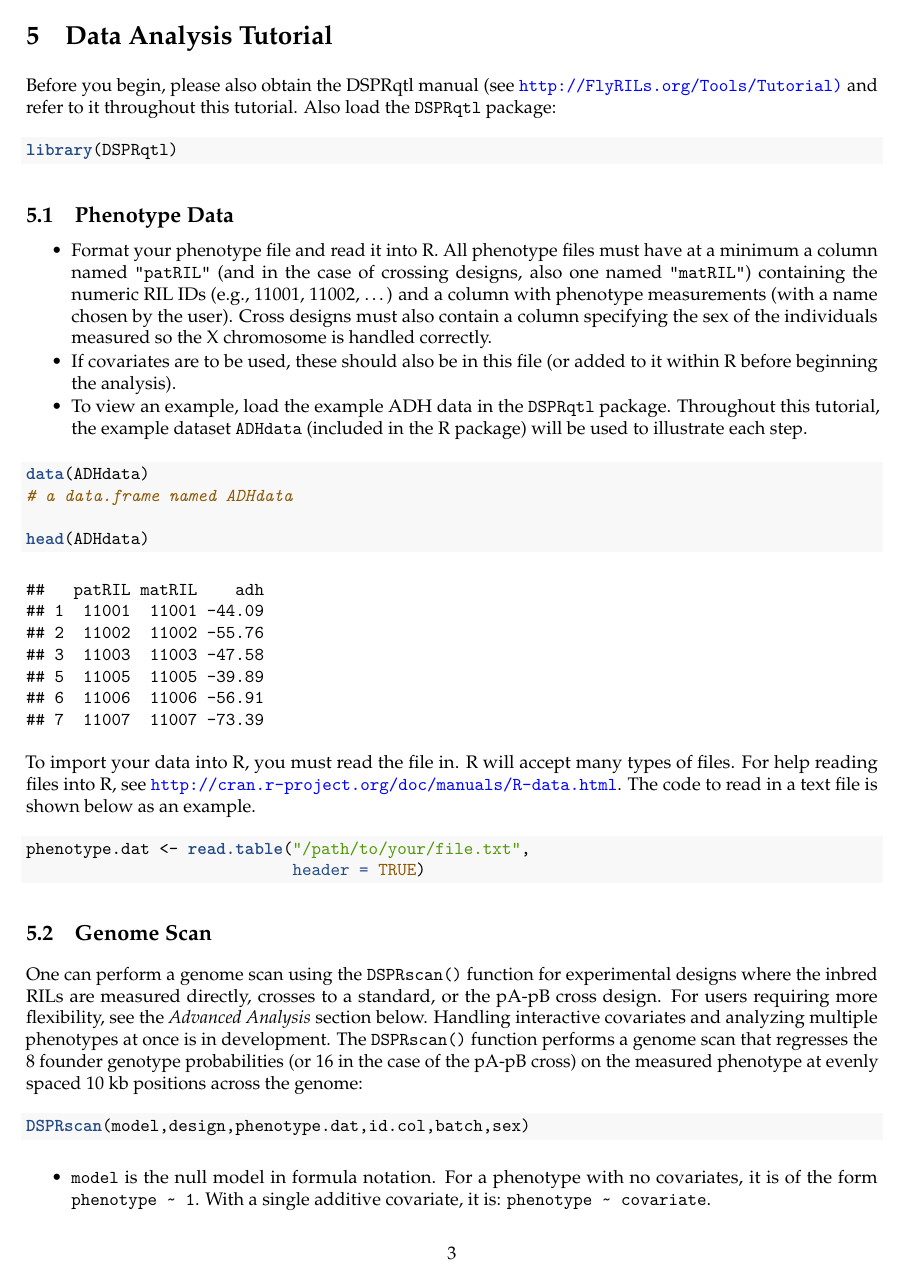
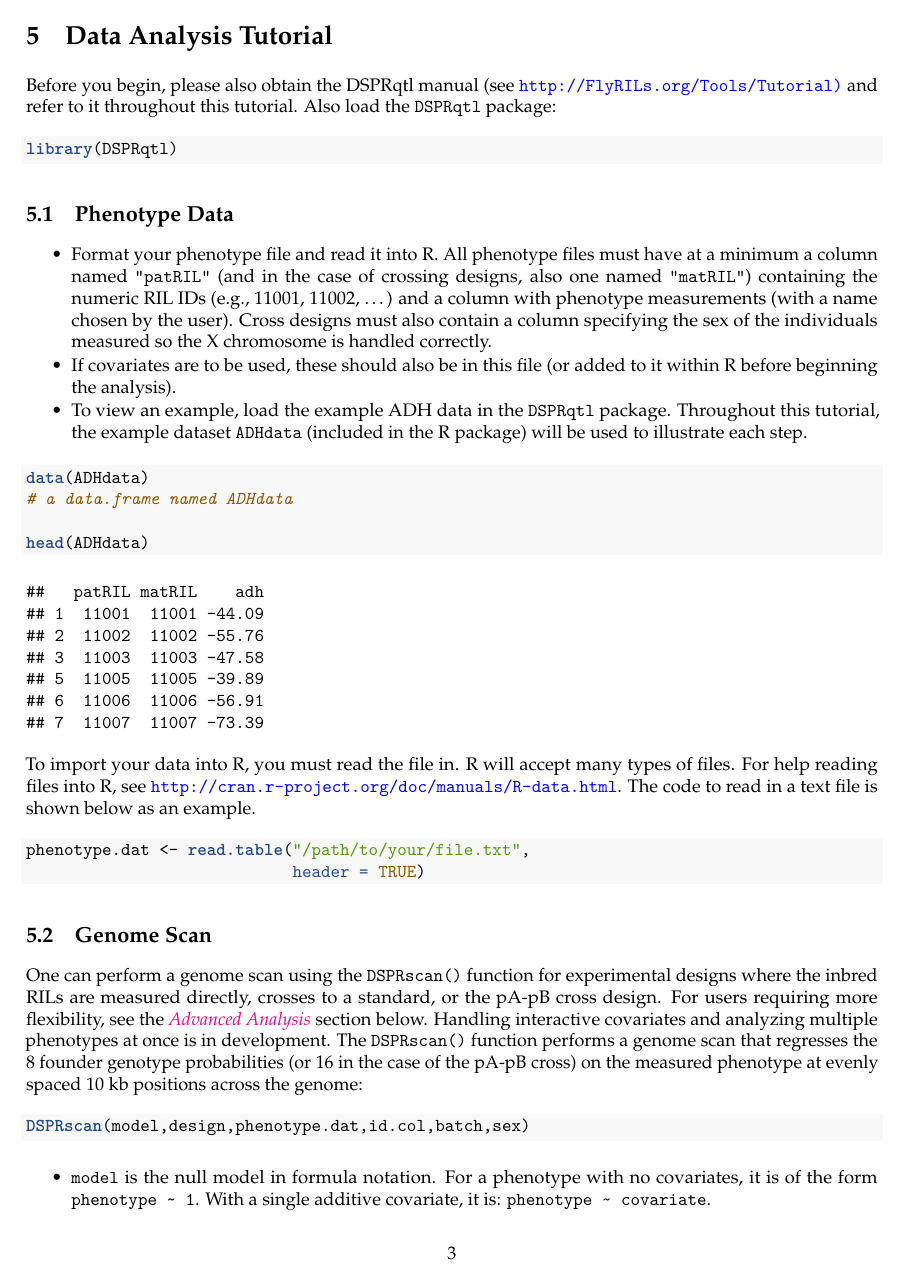
Before and after one commit to egking/DSPRqtl, an R Markdown document (inst/doc/DSPRqtl-intro.Rmd): page 3 of 8. The pictures show the output file inst/doc/DSPRqtl-intro.pdf that the author committed with the source.

Commit message:
Fix internal references

````diff
--- a/inst/doc/DSPRqtl-intro.Rmd
+++ b/inst/doc/DSPRqtl-intro.Rmd
@@ -111,7 +111,7 @@ Before you begin, please also obtain the DSPRqtl manual (see [`http://FlyRILs.or
 library(DSPRqtl)
 ```
 
-## Phenotype Data
+## Phenotype Data {#PhenoDat}
 
 * Format your phenotype file and read it into R. All phenotype files must have at a minimum a column named `"patRIL"` (and in the case of crossing designs, also one named `"matRIL"`) containing the numeric RIL IDs (e.g., 11001, 11002, ...) and a column with phenotype measurements (with a name chosen by the user). Cross designs must also contain a column specifying the sex of the individuals measured so the X chromosome is handled correctly.
 * If covariates are to be used, these should also be in this file (or added to it within R before beginning the analysis).
@@ -133,7 +133,7 @@ phenotype.dat <- read.table("/path/to/your/file.txt",
 
 ## Genome Scan
 
-One can perform a genome scan using the `DSPRscan()` function for experimental designs where the inbred RILs are measured directly, crosses to a standard, or the pA-pB cross design. For users requiring more flexibility, see the _Advanced Analysis_ section below. Handling interactive covariates and analyzing multiple phenotypes at once is in development. The `DSPRscan()` function performs a genome scan that regresses the 8 founder genotype probabilities (or 16 in the case of the pA-pB cross) on the measured phenotype at evenly spaced 10 kb positions across the genome:
+One can perform a genome scan using the `DSPRscan()` function for experimental designs where the inbred RILs are measured directly, crosses to a standard, or the pA-pB cross design. For users requiring more flexibility, see the [_Advanced Analysis_](#AvdAnal) section below. Handling interactive covariates and analyzing multiple phenotypes at once is in development. The `DSPRscan()` function performs a genome scan that regresses the 8 founder genotype probabilities (or 16 in the case of the pA-pB cross) on the measured phenotype at evenly spaced 10 kb positions across the genome:
 
 ```{r eval=FALSE}
 DSPRscan(model,design,phenotype.dat,id.col,batch,sex)
````
Also changed, not shown: inst/doc/DSPRqtl-intro.pdf, inst/doc/DSPRqtl-intro.Rmd (6 more changed lines).
